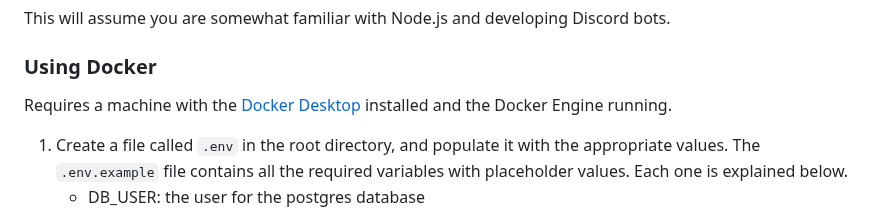
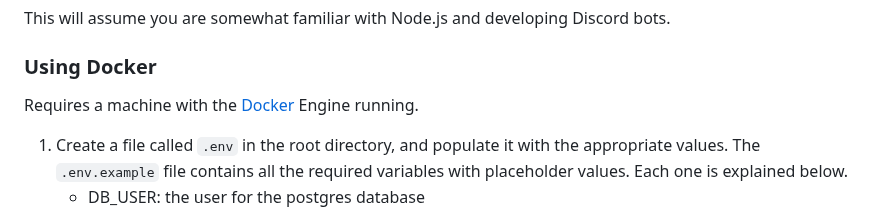
Before and after one commit to AlecM33/mlb-gameday-bot, a Markdown page: README.md, the part around the change. Drawn GitHub-style.

Commit message:
Update Docker installation instructions in README

```diff
--- a/README.md
+++ b/README.md
@@ -32,7 +32,7 @@ This will assume you are somewhat familiar with Node.js and developing Discord b
 
 ### Using Docker
 
-Requires a machine with the [Docker Desktop](https://docs.docker.com/get-started/get-docker/) installed and the Docker Engine running.
+Requires a machine with the [Docker](https://docs.docker.com/) Engine running.
 
 1. Create a file called `.env` in the root directory, and populate it with the appropriate values. The `.env.example` file contains all the required variables with placeholder values. Each one is explained below.
     - DB_USER: the user for the postgres database
```
